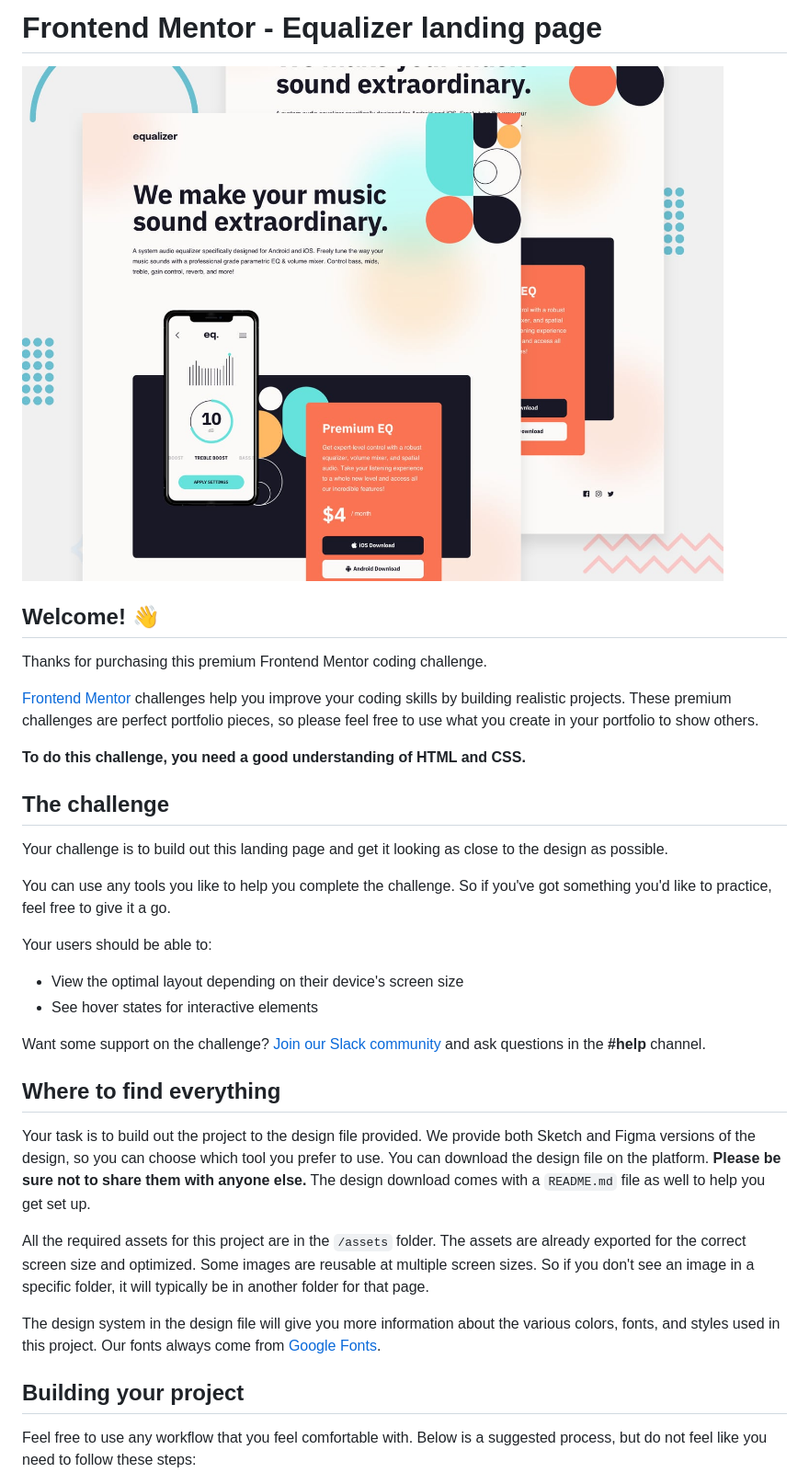
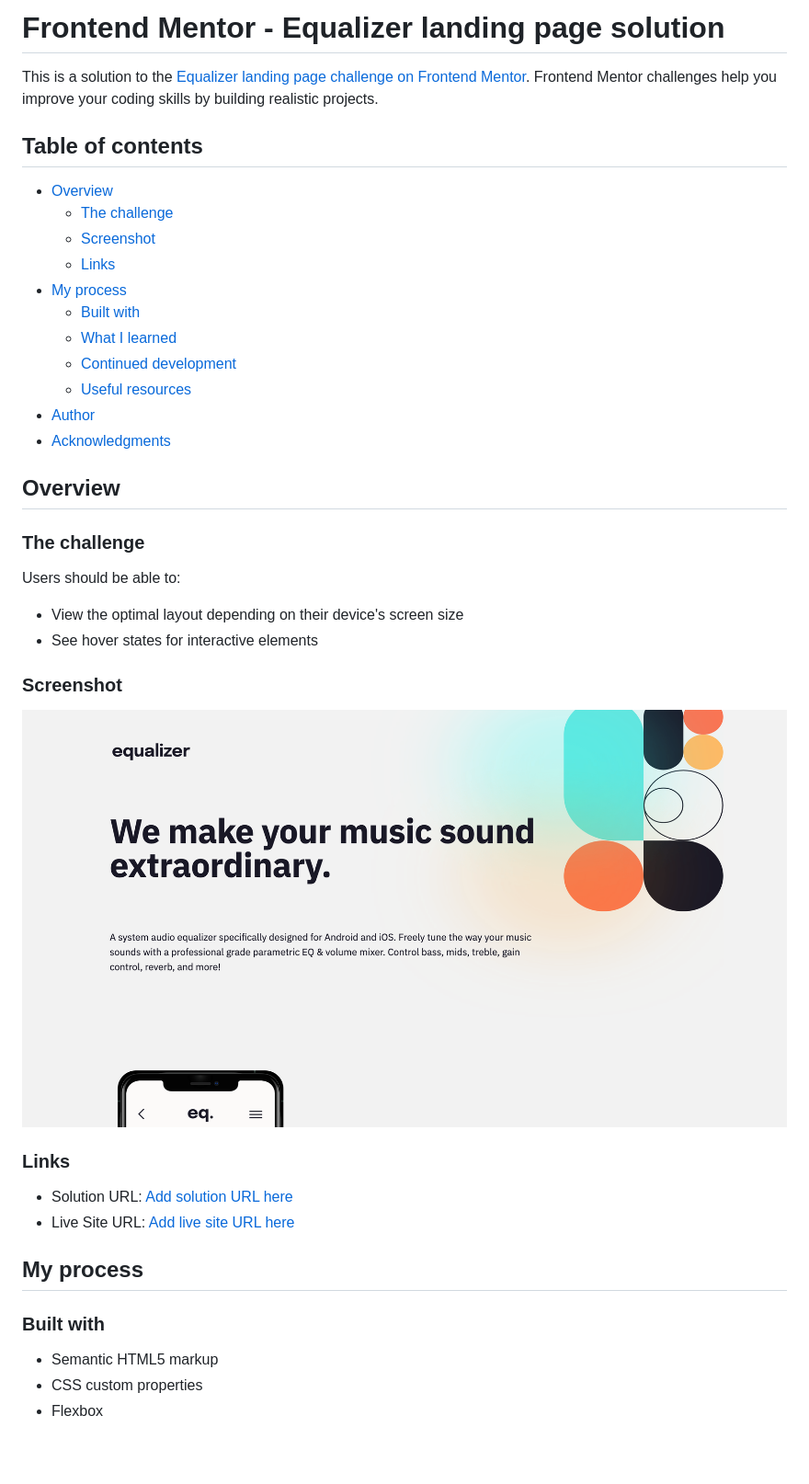
Before and after one commit to Alberto-12/equalizer-landing-page, a Markdown page: README.md, the part around the change printed below. Shown: that part at 92% size. Drawn GitHub-style; pictures changed too: assets/Screenshot 2022-12-13 at 14-31-16 Frontend Mentor Equalizer landing page.png (added); blank space fills up the shorter version.

Commit message:
worked on the readme file

```diff
--- a/README.md
+++ b/README.md
@@ -1,37 +1,44 @@
-# Frontend Mentor - Equalizer landing page
+# Frontend Mentor - Equalizer landing page solution
 
-![Design preview for the Equalizer landing page coding challenge](./preview.jpg)
+This is a solution to the [Equalizer landing page challenge on Frontend Mentor](https://www.frontendmentor.io/challenges/equalizer-landing-page-7VJ4gp3DE). Frontend Mentor challenges help you improve your coding skills by building realistic projects.
 
-## Welcome! 👋
+## Table of contents
 
-Thanks for purchasing this premium Frontend Mentor coding challenge.
+- [Overview](#overview)
+  - [The challenge](#the-challenge)
+  - [Screenshot](#screenshot)
+  - [Links](#links)
+- [My process](#my-process)
+  - [Built with](#built-with)
+  - [What I learned](#what-i-learned)
+  - [Continued development](#continued-development)
+  - [Useful resources](#useful-resources)
+- [Author](#author)
+- [Acknowledgments](#acknowledgments)
 
-[Frontend Mentor](https://www.frontendmentor.io) challenges help you improve your coding skills by building realistic projects. These premium challenges are perfect portfolio pieces, so please feel free to use what you create in your portfolio to show others.
+## Overview
 
-**To do this challenge, you need a good understanding of HTML and CSS.**
+### The challenge
 
-## The challenge
-
-Your challenge is to build out this landing page and get it looking as close to the design as possible.
-
-You can use any tools you like to help you complete the challenge. So if you've got something you'd like to practice, feel free to give it a go.
-
-Your users should be able to:
+Users should be able to:
 
 - View the optimal layout depending on their device's screen size
 - See hover states for interactive elements
 
-Want some support on the challenge? [Join our Slack community](https://www.frontendmentor.io/slack) and ask questions in the **#help** channel.
+### Screenshot
 
-## Where to find everything
+![](./assets/Screenshot%202022-12-13%20at%2014-31-16%20Frontend%20Mentor%20Equalizer%20landing%20page.png)
 
-Your task is to build out the project to the design file provided. We provide both Sketch and Figma versions of the design, so you can choose which tool you prefer to use. You can download the design file on the platform. **Please be sure not to share them with anyone else.** The design download comes with a `README.md` file as well to help you get set up.
+### Links
 
-All the required assets for this project are in the `/assets` folder. The assets are already exported for the correct screen size and optimized. Some images are reusable at multiple screen sizes. So if you don't see an image in a specific folder, it will typically be in another folder for that page.
+- Solution URL: [Add solution URL here](https://your-solution-url.com)
+- Live Site URL: [Add live site URL here](https://your-live-site-url.com)
 
-The design system in the design file will give you more information about the various colors, fonts, and styles used in this project. Our fonts always come from [Google Fonts](https://fonts.google.com/).
+## My process
 
-## Building your project
+### Built with
 
-Feel free to use any workflow that you feel comfortable with. Below is a suggested process, but do not feel like you need to follow these steps:
+- Semantic HTML5 markup
+- CSS custom properties
+- Flexbox
 
```
Also changed, not shown: other parts of README.md (+19 -41 lines), README-template.md (deleted, +0 -111 lines).
